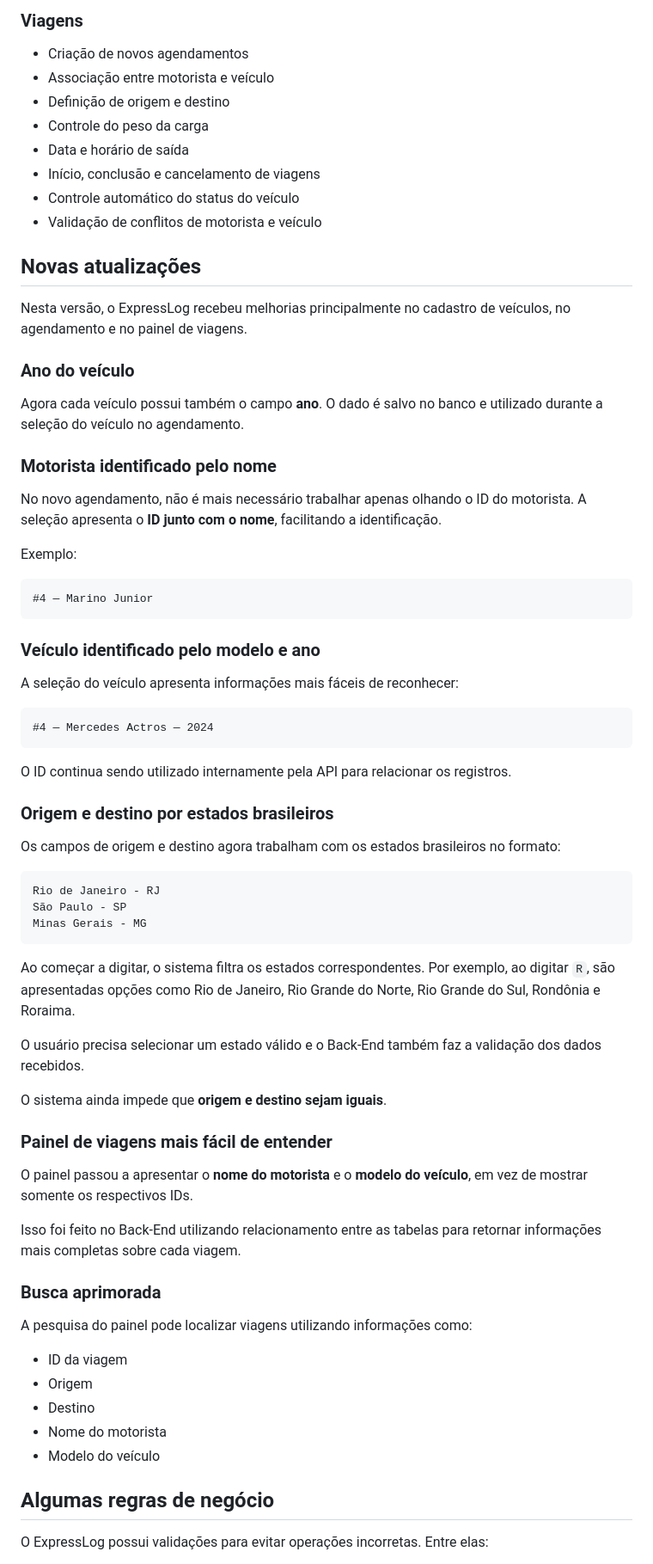
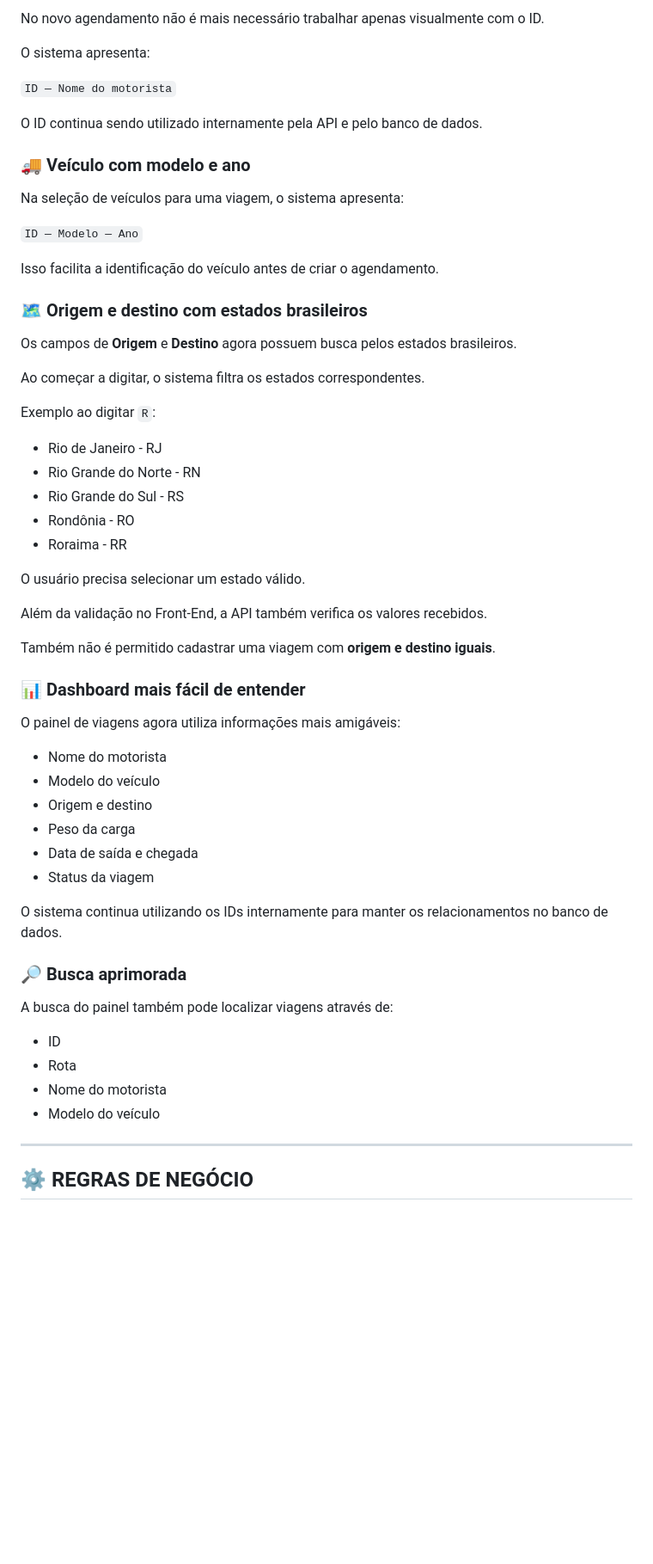
Before and after one commit to paulovstack/ExpressLog, a Markdown page: README.md, the part around one of its changes. Shown at 86% size. Drawn GitHub-style; blank space fills up the shorter version.

````diff
--- a/README.md
+++ b/README.md
@@ -66,75 +45,63 @@ O projeto continua em desenvolvimento e novas funcionalidades serão adicionadas
 
-### Viagens
-- Criação de novos agendamentos
-- Associação entre motorista e veículo
-- Definição de origem e destino
-- Controle do peso da carga
-- Data e horário de saída
-- Início, conclusão e cancelamento de viagens
-- Controle automático do status do veículo
-- Validação de conflitos de motorista e veículo
+No novo agendamento não é mais necessário trabalhar apenas visualmente com o ID.
 
-## Novas atualizações
+O sistema apresenta:
 
-Nesta versão, o ExpressLog recebeu melhorias principalmente no cadastro de veículos, no agendamento e no painel de viagens.
+`ID — Nome do motorista`
 
-### Ano do veículo
+O ID continua sendo utilizado internamente pela API e pelo banco de dados.
 
-Agora cada veículo possui também o campo **ano**. O dado é salvo no banco e utilizado durante a seleção do veículo no agendamento.
+### 🚚 Veículo com modelo e ano
 
-### Motorista identificado pelo nome
+Na seleção de veículos para uma viagem, o sistema apresenta:
 
-No novo agendamento, não é mais necessário trabalhar apenas olhando o ID do motorista. A seleção apresenta o **ID junto com o nome**, facilitando a identificação.
+`ID — Modelo — Ano`
 
-Exemplo:
+Isso facilita a identificação do veículo antes de criar o agendamento.
 
-```text
-#4 — Marino Junior
-```
+### 🗺️ Origem e destino com estados brasileiros
 
-### Veículo identificado pelo modelo e ano
+Os campos de **Origem** e **Destino** agora possuem busca pelos estados brasileiros.
 
-A seleção do veículo apresenta informações mais fáceis de reconhecer:
+Ao começar a digitar, o sistema filtra os estados correspondentes.
 
-```text
-#4 — Mercedes Actros — 2024
-```
+Exemplo ao digitar `R`:
 
-O ID continua sendo utilizado internamente pela API para relacionar os registros.
+- Rio de Janeiro - RJ
+- Rio Grande do Norte - RN
+- Rio Grande do Sul - RS
+- Rondônia - RO
+- Roraima - RR
 
-### Origem e destino por estados brasileiros
+O usuário precisa selecionar um estado válido.
 
-Os campos de origem e destino agora trabalham com os estados brasileiros no formato:
+Além da validação no Front-End, a API também verifica os valores recebidos.
 
-```text
-Rio de Janeiro - RJ
-São Paulo - SP
-Minas Gerais - MG
-```
+Também não é permitido cadastrar uma viagem com **origem e destino iguais**.
 
-Ao começar a digitar, o sistema filtra os estados correspondentes. Por exemplo, ao digitar `R`, são apresentadas opções como Rio de Janeiro, Rio Grande do Norte, Rio Grande do Sul, Rondônia e Roraima.
+### 📊 Dashboard mais fácil de entender
 
-O usuário precisa selecionar um estado válido e o Back-End também faz a validação dos dados recebidos.
+O painel de viagens agora utiliza informações mais amigáveis:
 
-O sistema ainda impede que **origem e destino sejam iguais**.
+- Nome do motorista
+- Modelo do veículo
+- Origem e destino
+- Peso da carga
+- Data de saída e chegada
+- Status da viagem
 
-### Painel de viagens mais fácil de entender
+O sistema continua utilizando os IDs internamente para manter os relacionamentos no banco de dados.
 
-O painel passou a apresentar o **nome do motorista** e o **modelo do veículo**, em vez de mostrar somente os respectivos IDs.
+### 🔎 Busca aprimorada
 
-Isso foi feito no Back-End utilizando relacionamento entre as tabelas para retornar informações mais completas sobre cada viagem.
+A busca do painel também pode localizar viagens através de:
 
-### Busca aprimorada
-
-A pesquisa do painel pode localizar viagens utilizando informações como:
-
-- ID da viagem
-- Origem
-- Destino
+- ID
+- Rota
 - Nome do motorista
 - Modelo do veículo
 
-## Algumas regras de negócio
+---
 
-O ExpressLog possui validações para evitar operações incorretas. Entre elas:
+## ⚙️ REGRAS DE NEGÓCIO
 
````
Also changed, not shown: other parts of README.md (+121 -90 lines).
